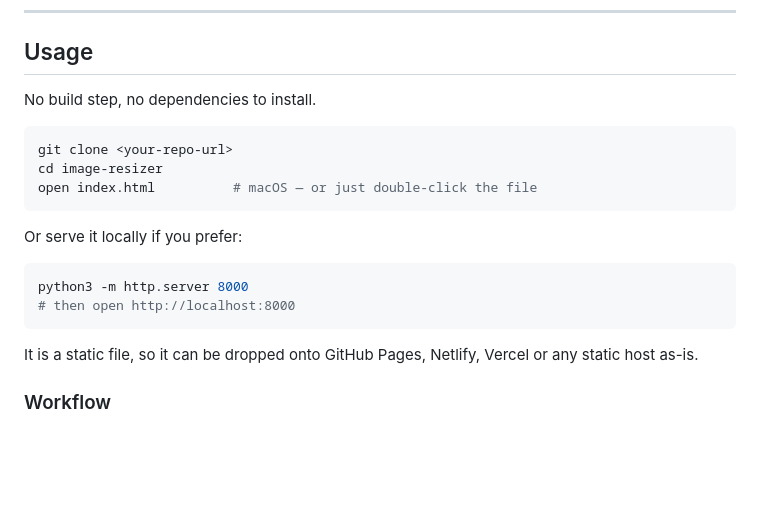
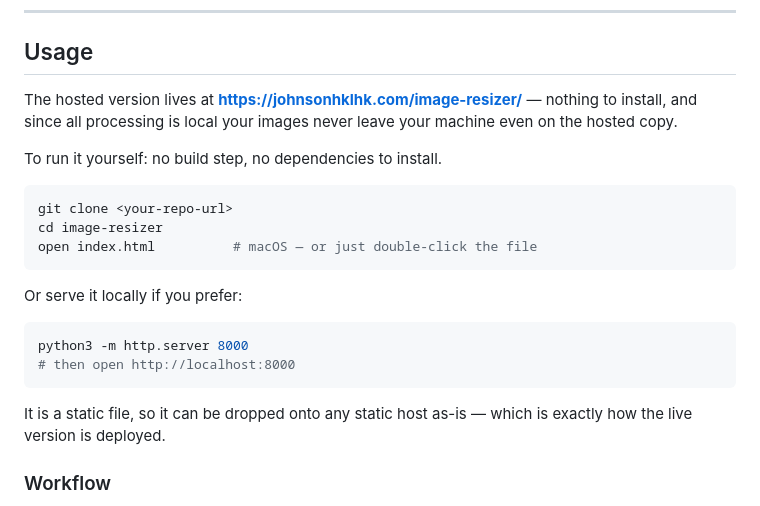
Before and after one commit to johnson-hklhk/image-resizer, a Markdown page: README.md, the part around one of its changes. Drawn GitHub-style; blank space fills up the shorter version.

````diff
--- a/README.md
+++ b/README.md
@@ -22,7 +24,9 @@ A browser-based image compressor and resizer in a single HTML file. Drop in a ba
 
 ## Usage
 
-No build step, no dependencies to install.
+The hosted version lives at **<https://johnsonhklhk.com/image-resizer/>** — nothing to install, and since all processing is local your images never leave your machine even on the hosted copy.
+
+To run it yourself: no build step, no dependencies to install.
 
 ```bash
 git clone <your-repo-url>
@@ -37,7 +41,7 @@ python3 -m http.server 8000
 # then open http://localhost:8000
 ```
 
-It is a static file, so it can be dropped onto GitHub Pages, Netlify, Vercel or any static host as-is.
+It is a static file, so it can be dropped onto any static host as-is — which is exactly how the live version is deployed.
 
 ### Workflow
 
````
Also changed, not shown: other parts of README.md (+2 -0 lines).
